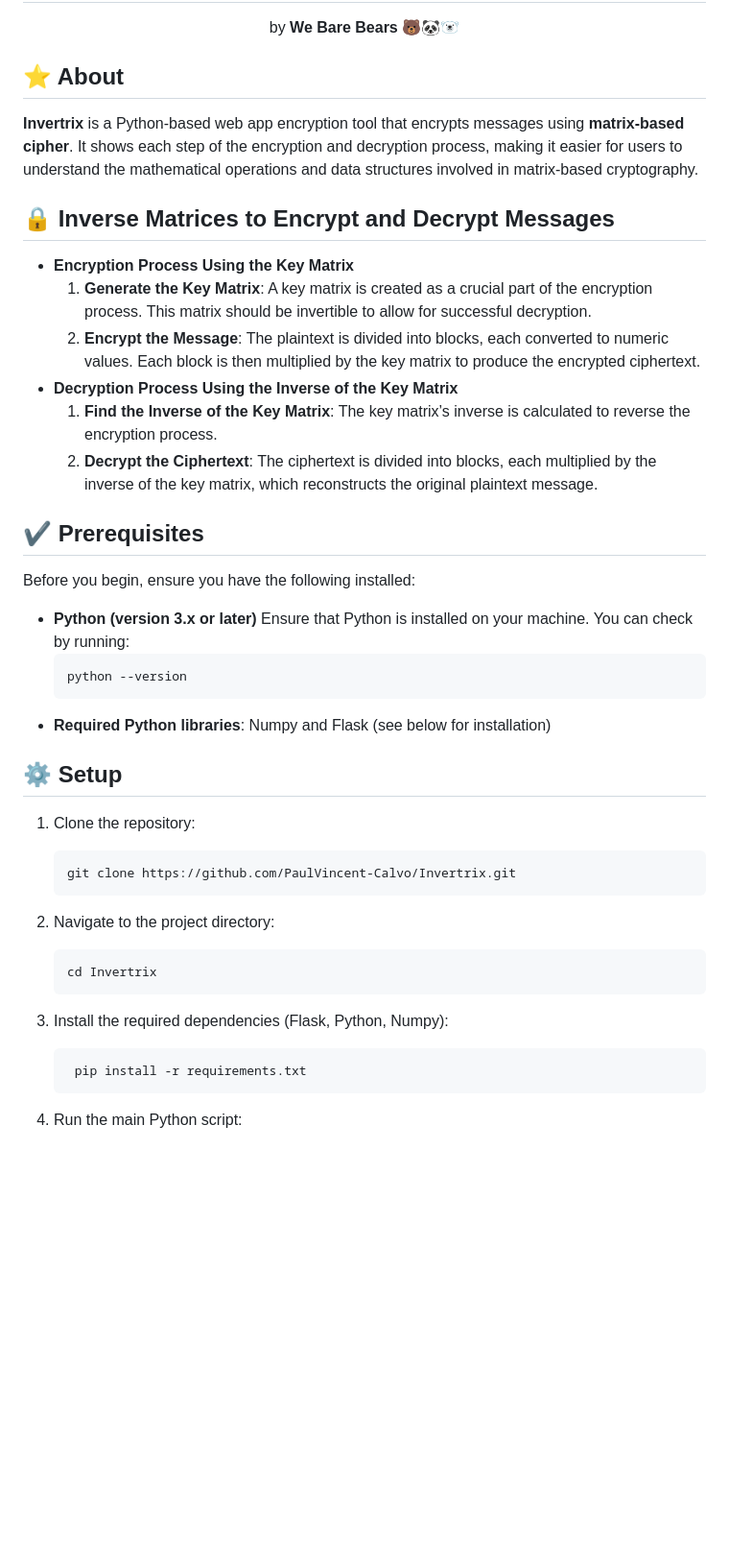
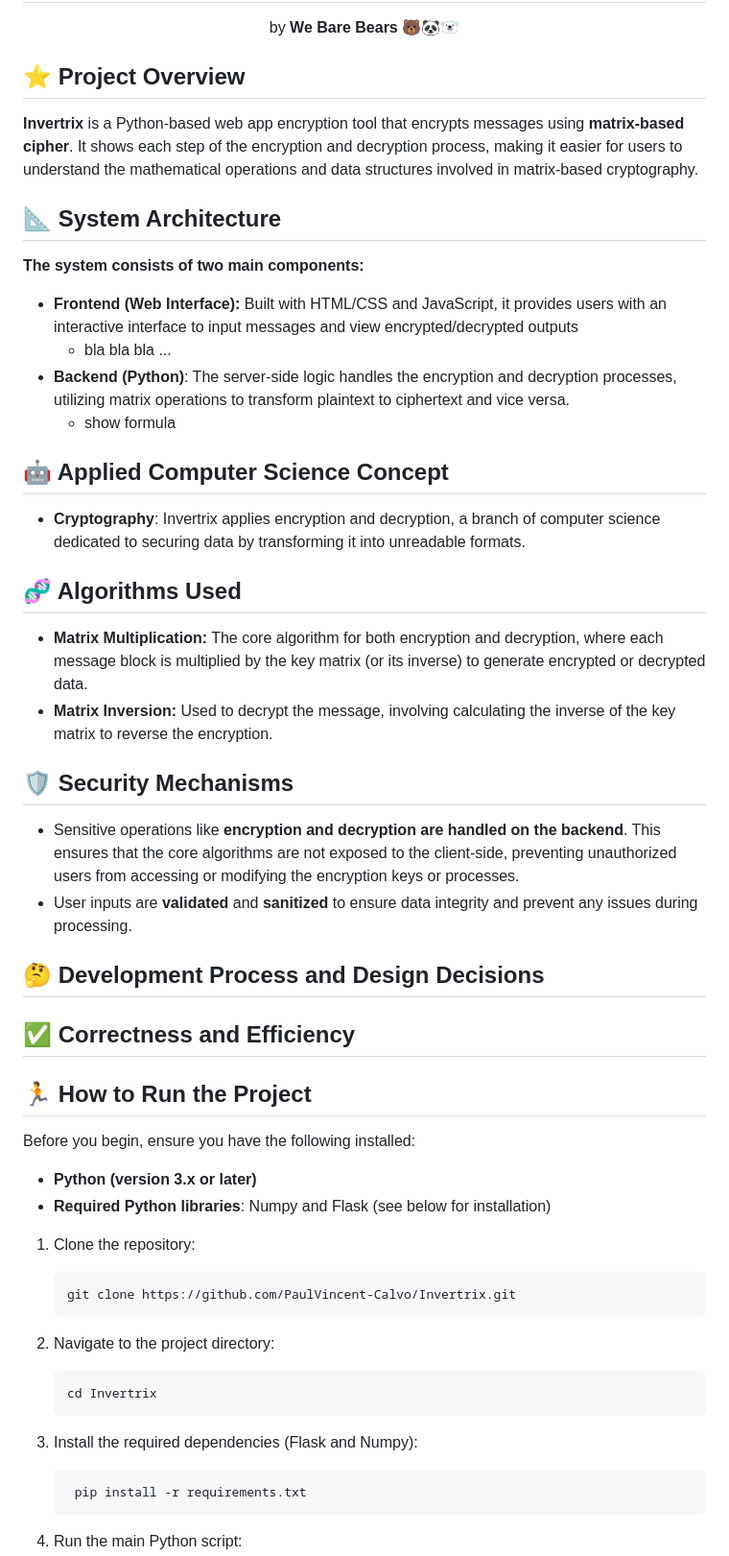
Before and after one commit to PaulVincent-Calvo/Invertrix, a Markdown page: README.md, the part around the change printed below. Shown: that part at 96% size. Drawn GitHub-style; blank space fills up the shorter version.

````diff
--- a/README.md
+++ b/README.md
@@ -5,27 +5,44 @@
 
 
 
-## ⭐ About
+## ⭐ Project Overview
 **Invertrix** is a Python-based web app encryption tool that encrypts messages using **matrix-based cipher**.  It shows each step of the encryption and decryption process, making it easier for users to understand the mathematical operations and data structures involved in matrix-based cryptography.
+## 📐 System Architecture
+**The system consists of two main components:**
 
-## 🔒 Inverse Matrices to Encrypt and Decrypt Messages
+* **Frontend (Web Interface):** Built with HTML/CSS and JavaScript, it provides users with an interactive interface to input messages and view encrypted/decrypted outputs
+  * bla bla bla ...
+* **Backend (Python)**: The server-side logic handles the encryption and decryption processes, utilizing matrix operations to transform plaintext to ciphertext and vice versa.
+   * show formula
+
+<!-- ## 🔒 Core Concept: Inverse Matrices to Encrypt and Decrypt Messages
 * **Encryption Process Using the Key Matrix**
     1. **Generate the Key Matrix**: A key matrix is created as a crucial part of the encryption process. This matrix should be invertible to allow for successful decryption.
     2. **Encrypt the Message**: The plaintext is divided into blocks, each converted to numeric values. Each block is then multiplied by the key matrix to produce the encrypted ciphertext.
 * **Decryption Process Using the Inverse of the Key Matrix**
     1. **Find the Inverse of the Key Matrix**: The key matrix’s inverse is calculated to reverse the encryption process.
-    2. **Decrypt the Ciphertext**: The ciphertext is divided into blocks, each multiplied by the inverse of the key matrix, which reconstructs the original plaintext message.
+    2. **Decrypt the Ciphertext**: The ciphertext is divided into blocks, each multiplied by the inverse of the key matrix, which reconstructs the original plaintext message -->
 
-## ✔️ Prerequisites
-Before you begin, ensure you have the following installed:
+## 🤖 Applied Computer Science Concept
+* **Cryptography**: Invertrix applies encryption and decryption, a branch of computer science dedicated to securing data by transforming it into unreadable formats.
+
+## 🧬 Algorithms Used
+* **Matrix Multiplication:** The core algorithm for both encryption and decryption, where each message block is multiplied by the key matrix (or its inverse) to generate encrypted or decrypted data.
+* **Matrix Inversion:** Used to decrypt the message, involving calculating the inverse of the key matrix to reverse the encryption.
+
+## 🛡️ Security Mechanisms
+* Sensitive operations like **encryption and decryption are handled on the backend**. This ensures that the core algorithms are not exposed to the client-side, preventing unauthorized users from accessing or modifying the encryption keys or processes.
+* User inputs are **validated** and **sanitized** to ensure data integrity and prevent any issues during processing.
+
+## 🤔 Development Process and Design Decisions
+
+## ✅ Correctness and Efficiency
+
+## 🏃 How to Run the Project
+   Before you begin, ensure you have the following installed:
 - **Python (version 3.x or later)**
-    Ensure that Python is installed on your machine. You can check by running:
-    ```bash
-    python --version
-    ```
 - **Required Python libraries**: Numpy and Flask (see below for installation)
 
-## ⚙️ Setup
 1. Clone the repository:
 
     ```bash
@@ -38,7 +55,7 @@ Before you begin, ensure you have the following installed:
     cd Invertrix
     ```
 
-3. Install the required dependencies (Flask, Python, Numpy):
+3. Install the required dependencies (Flask and Numpy):
    ```bash
     pip install -r requirements.txt
     ```
````
Also changed, not shown: other parts of README.md (+1 -3 lines).
